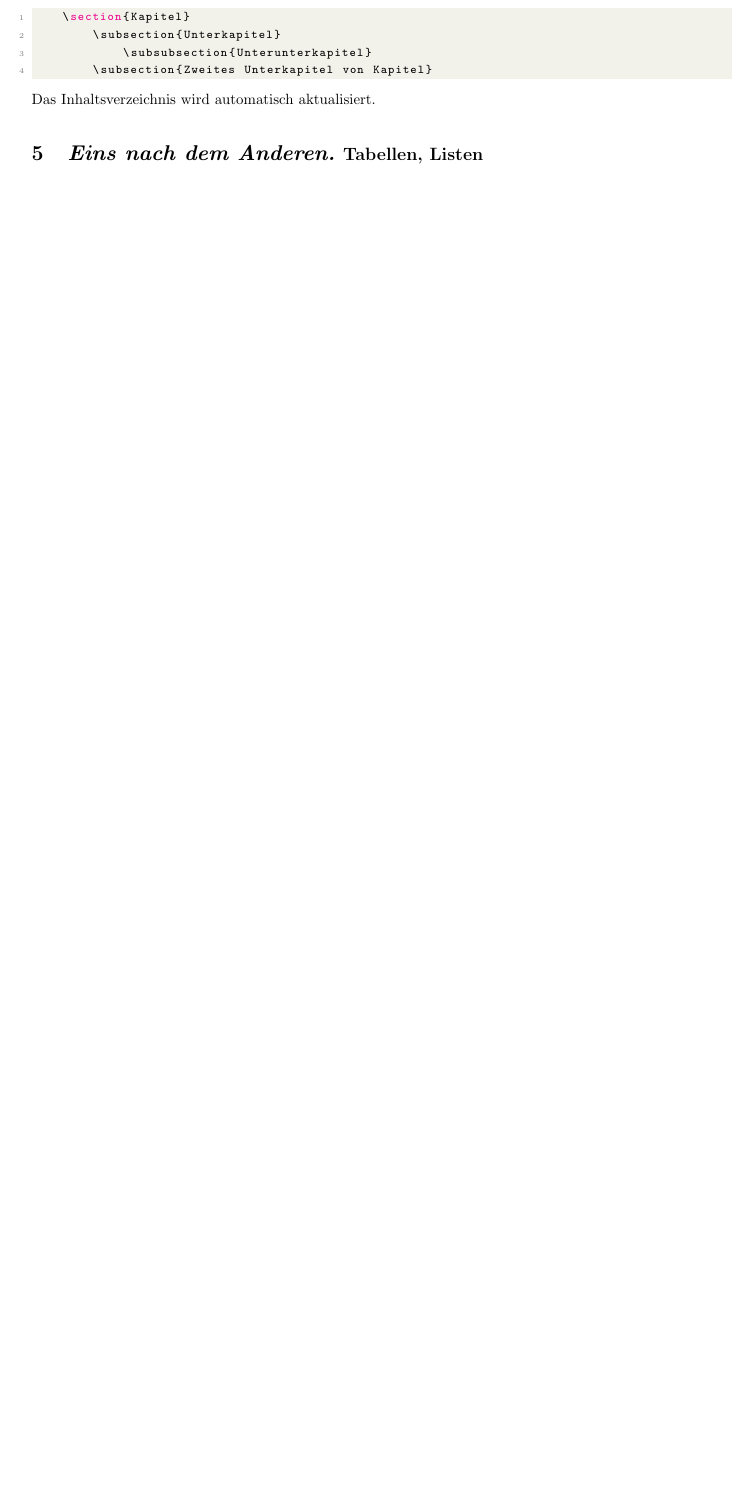
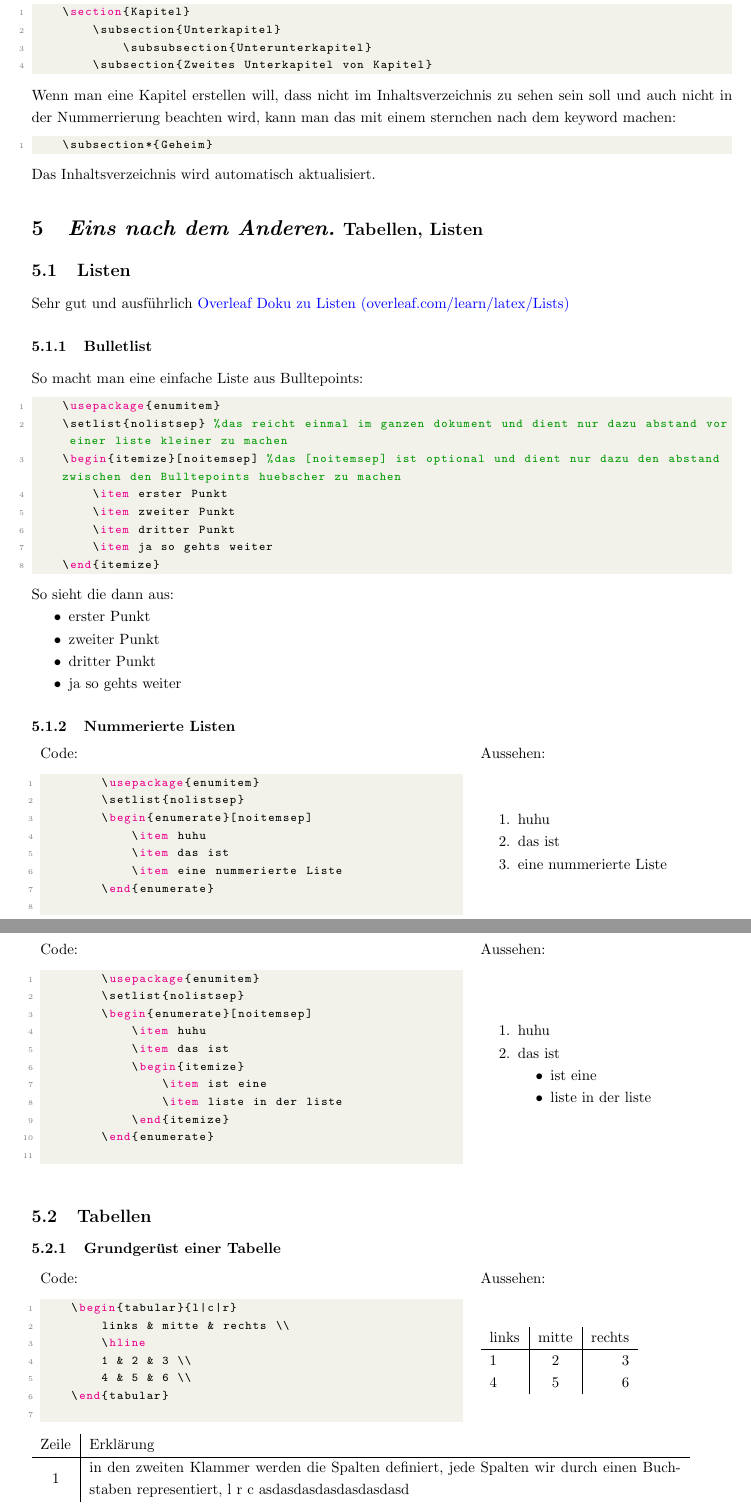
Before and after one commit to maxschm1dt/mini-LATEX-doku, a LaTeX document (doku.tex): part of page 4 of 4 before the commit and two parts of pages 4 and 5 of 5 after it, the two joined at a grey line, cut so that both start at the same text, the shorter picture padded with empty space. Compiled offline with pdfLaTeX.

Commit message:
asdaölsdkja

```diff
--- a/doku.tex
+++ b/doku.tex
@@ -4,6 +4,8 @@
 \usepackage[onehalfspacing]{setspace}
 \usepackage{booktabs}
 \usepackage{float}
+\usepackage{enumitem}
+\usepackage{array}
 
 \usepackage{listings}
 \usepackage{xcolor}
@@ -15,7 +17,7 @@
     citecolor=black,
     filecolor=black,
     linkcolor=black,
-    urlcolor=black
+    urlcolor=blue
 }
 
 %section with subtitle
@@ -23,6 +25,7 @@
 
 %start with zero
 \setcounter{section}{-1}
+\setlist{nolistsep}
 
 
 
@@ -166,9 +171,115 @@ oft machen:
             \subsubsection{Unterunterkapitel}
         \subsection{Zweites Unterkapitel von Kapitel}
 \end{lstlisting}
+Wenn man eine Kapitel erstellen will, dass nicht im Inhaltsverzeichnis zu sehen sein soll und auch nicht
+in der Nummerrierung beachten wird, kann man das mit einem sternchen nach dem keyword machen:
+\begin{lstlisting}
+    \subsection*{Geheim}
+\end{lstlisting}
 Das Inhaltsverzeichnis wird automatisch aktualisiert.
 
 \sectionwithsubtitle{Eins nach dem Anderen.}{Tabellen, Listen}
+\subsection{Listen}
+Sehr gut und ausführlich \href{https://www.overleaf.com/learn/latex/Lists}{Overleaf Doku zu Listen (overleaf.com/learn/latex/Lists)}
+\subsubsection{Bulletlist}
+So macht man eine einfache Liste aus Bulltepoints:
+\begin{lstlisting}
+    \usepackage{enumitem}
+    \setlist{nolistsep} %das reicht einmal im ganzen dokument und dient nur dazu abstand vor einer liste kleiner zu machen
+    \begin{itemize}[noitemsep] %das [noitemsep] ist optional und dient nur dazu den abstand zwischen den Bulltepoints huebscher zu machen
+        \item erster Punkt
+        \item zweiter Punkt
+        \item dritter Punkt
+        \item ja so gehts weiter
+    \end{itemize}
+\end{lstlisting}
+So sieht die dann aus:
+\begin{itemize}[noitemsep]
+    \item erster Punkt
+    \item zweiter Punkt
+    \item dritter Punkt
+    \item ja so gehts weiter
+\end{itemize}
+
+\subsubsection{Nummerierte Listen}
+\begin{tabular}{m{10cm} m{5cm}}
+    Code: & Aussehen: \\
+    \begin{lstlisting}
+        \usepackage{enumitem}
+        \setlist{nolistsep}
+        \begin{enumerate}[noitemsep]
+            \item huhu
+            \item das ist
+            \item eine nummerierte Liste
+        \end{enumerate}
+    \end{lstlisting} &
+    \begin{enumerate}[noitemsep]
+        \item huhu
+        \item das ist
+        \item eine nummerierte Liste
+    \end{enumerate}
+\end{tabular}\\
+
+
+
+\subsubsection{Listen in Listen}
+\begin{tabular}{m{10cm} m{5cm}}
+    Code: & Aussehen: \\
+    \begin{lstlisting}
+        \usepackage{enumitem}
+        \setlist{nolistsep}
+        \begin{enumerate}[noitemsep]
+            \item huhu
+            \item das ist
+            \begin{itemize}
+                \item ist eine
+                \item liste in der liste
+            \end{itemize}
+        \end{enumerate}
+    \end{lstlisting} &
+    \begin{enumerate}[noitemsep]
+        \item huhu
+        \item das ist
+        \begin{itemize}[noitemsep]
+            \item ist eine
+            \item liste in der liste
+        \end{itemize}
+    \end{enumerate}
+\end{tabular}\\
+
+
+
+\subsection{Tabellen}
+\subsubsection{Grundgerüst einer Tabelle}
+
+\begin{tabular}{m{10cm} m{5cm}}
+    Code: & Aussehen: \\
+    \begin{lstlisting}
+    \begin{tabular}{l|c|r}
+        links & mitte & rechts \\
+        \hline
+        1 & 2 & 3 \\
+        4 & 5 & 6 \\
+    \end{tabular}
+    \end{lstlisting} &
+
+    \begin{tabular}{l|c|r}
+        links & mitte & rechts \\
+        \hline
+        1 & 2 & 3 \\
+        4 & 5 & 6 \\
+    \end{tabular}
+
+\end{tabular}\\
+\begin{tabular}{c | m{14cm} }
+    Zeile & Erklärung \\
+    \hline
+    1 & in den zweiten Klammer werden die Spalten definiert, jede Spalten wir durch einen Buchstaben
+    representiert, l r c asdasdasdasdasdasdasd  \\
+\end{tabular}
+
+
+
 \sectionwithsubtitle{Was zum Anschauen!}{Abbildungen}
 \sectionwithsubtitle{Rechnen.}{Mathematische Formeln}
 \sectionwithsubtitle{Programmieren.}{Code Snippets}
```
Also changed, not shown: doku.pdf, doku.tex (7 more changed lines).
